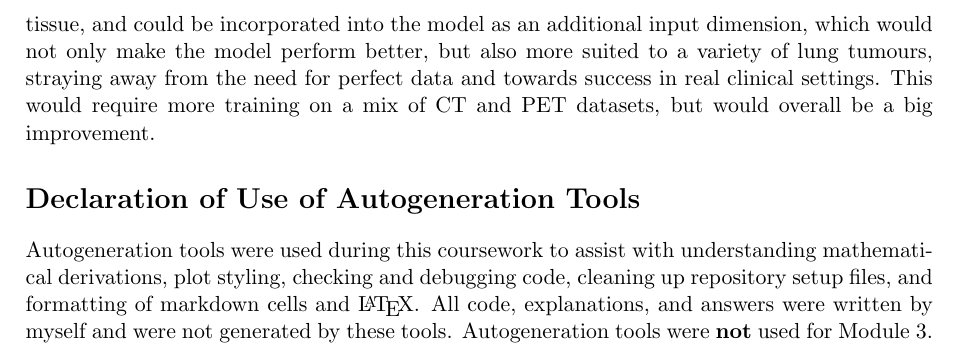
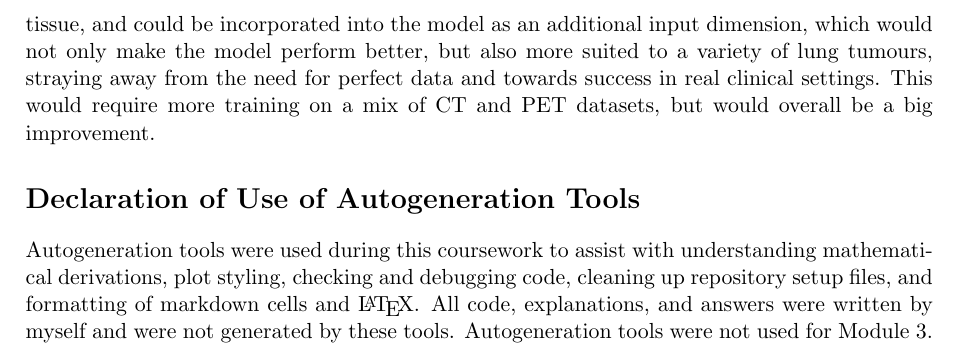
Before and after one commit to EmiliaZabrzanska/a2_coursework, a LaTeX document (report/report.tex): part of page 24 of 24, cut so that both start at the same text. Compiled offline with pdfLaTeX.

```diff
--- a/report/report.tex
+++ b/report/report.tex
@@ -430,6 +430,6 @@
 \section*{Declaration of Use of Autogeneration Tools}
 % ──────────────────────────────────────────────
 
-Autogeneration tools were used during this coursework to assist with understanding mathematical derivations, plot styling, checking and debugging code, cleaning up repository setup files, and formatting of markdown cells and \LaTeX. All code, explanations, and answers were written by myself and were not generated by these tools. Autogeneration tools were \textbf{not} used for Module~3.
+Autogeneration tools were used during this coursework to assist with understanding mathematical derivations, plot styling, checking and debugging code, cleaning up repository setup files, and formatting of markdown cells and \LaTeX. All code, explanations, and answers were written by myself and were not generated by these tools. Autogeneration tools were not used for Module~3.
 
 \end{document}
```
Also changed, not shown: README.md, 3 other files.
